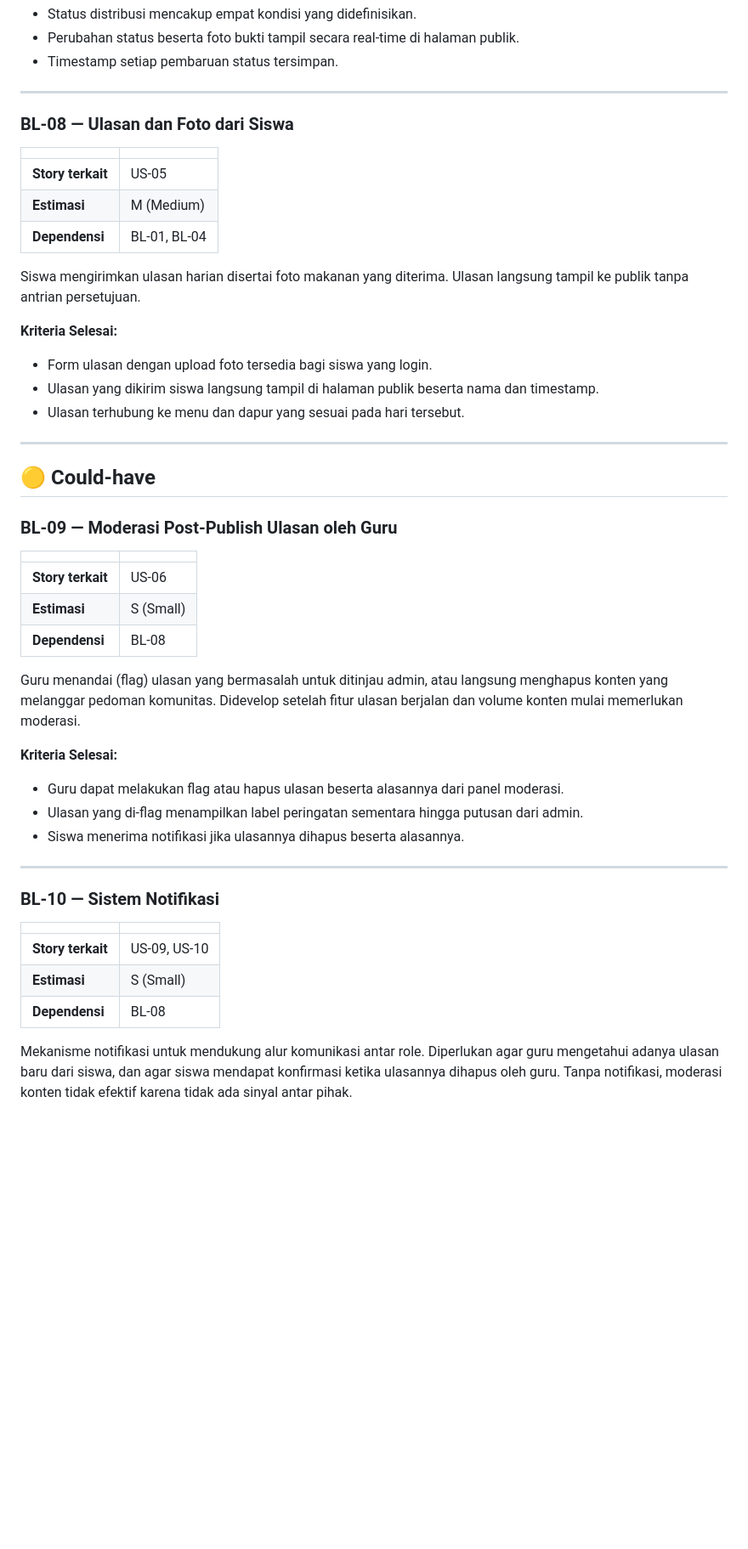
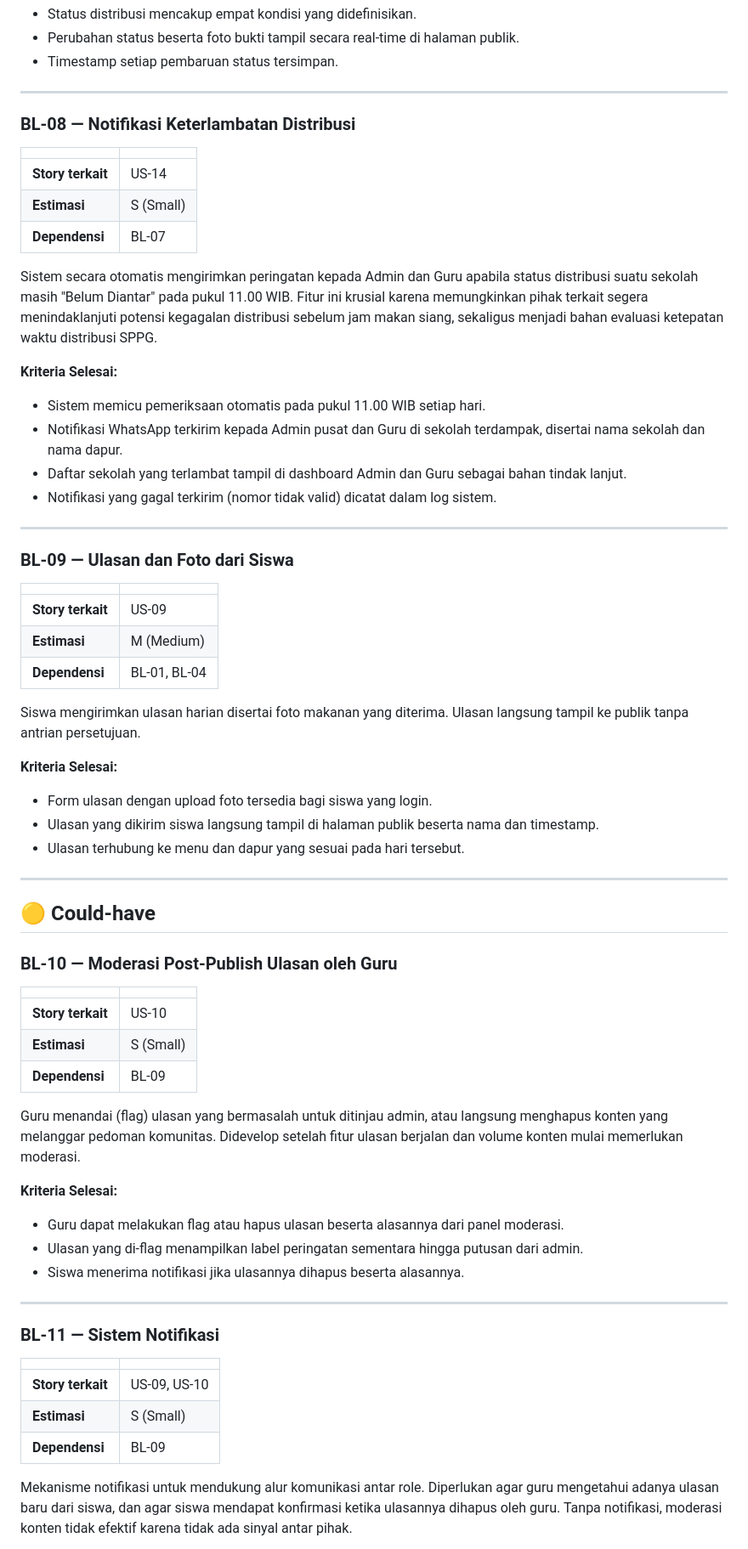
Before and after one commit to Adityamulyaf/praktikum-rpl-a-02, a Markdown page: docs/backlog.md, the part around one of its changes. Shown at 85% size. Drawn GitHub-style; blank space fills up the shorter version.

Commit message:
docs: update srs, us, and backlog by asprak feedback

```diff
--- a/docs/backlog.md
+++ b/docs/backlog.md
@@ -154,11 +157,30 @@ SPPG memperbarui status distribusi ke setiap sekolah (siap diantar / sudah diant
 
 ---
 
-### BL-08 — Ulasan dan Foto dari Siswa
+### BL-08 — Notifikasi Keterlambatan Distribusi
 
 | | |
 |---|---|
-| **Story terkait** | US-05 |
+| **Story terkait** | US-14 |
+| **Estimasi** | S (Small) |
+| **Dependensi** | BL-07 |
+
+Sistem secara otomatis mengirimkan peringatan kepada Admin dan Guru apabila status distribusi suatu sekolah masih "Belum Diantar" pada pukul 11.00 WIB. Fitur ini krusial karena memungkinkan pihak terkait segera menindaklanjuti potensi kegagalan distribusi sebelum jam makan siang, sekaligus menjadi bahan evaluasi ketepatan waktu distribusi SPPG.
+
+**Kriteria Selesai:**
+
+- Sistem memicu pemeriksaan otomatis pada pukul 11.00 WIB setiap hari.
+- Notifikasi WhatsApp terkirim kepada Admin pusat dan Guru di sekolah terdampak, disertai nama sekolah dan nama dapur.
+- Daftar sekolah yang terlambat tampil di dashboard Admin dan Guru sebagai bahan tindak lanjut.
+- Notifikasi yang gagal terkirim (nomor tidak valid) dicatat dalam log sistem.
+
+---
+
+### BL-09 — Ulasan dan Foto dari Siswa
+
+| | |
+|---|---|
+| **Story terkait** | US-09 |
 | **Estimasi** | M (Medium) |
 | **Dependensi** | BL-01, BL-04 |
 
@@ -172,16 +194,15 @@ Siswa mengirimkan ulasan harian disertai foto makanan yang diterima. Ulasan lang
 
 ---
 
-
 ## 🟡 Could-have
 
-### BL-09 — Moderasi Post-Publish Ulasan oleh Guru
+### BL-10 — Moderasi Post-Publish Ulasan oleh Guru
 
 | | |
 |---|---|
-| **Story terkait** | US-06 |
+| **Story terkait** | US-10 |
 | **Estimasi** | S (Small) |
-| **Dependensi** | BL-08 |
+| **Dependensi** | BL-09 |
 
 Guru menandai (flag) ulasan yang bermasalah untuk ditinjau admin, atau langsung menghapus konten yang melanggar pedoman komunitas. Didevelop setelah fitur ulasan berjalan dan volume konten mulai memerlukan moderasi.
 
@@ -193,13 +214,13 @@ Guru menandai (flag) ulasan yang bermasalah untuk ditinjau admin, atau langsung
 
 ---
 
-### BL-10 — Sistem Notifikasi
+### BL-11 — Sistem Notifikasi
 
 | | |
 |---|---|
 | **Story terkait** | US-09, US-10 |
 | **Estimasi** | S (Small) |
-| **Dependensi** | BL-08 |
+| **Dependensi** | BL-09 |
 
 Mekanisme notifikasi untuk mendukung alur komunikasi antar role. Diperlukan agar guru mengetahui adanya ulasan baru dari siswa, dan agar siswa mendapat konfirmasi ketika ulasannya dihapus oleh guru. Tanpa notifikasi, moderasi konten tidak efektif karena tidak ada sinyal antar pihak.
 
```
Also changed, not shown: other parts of docs/backlog.md (+39 -16 lines), docs/srs.md (+53 -31 lines), docs/user-stories.md (+11 -8 lines).
